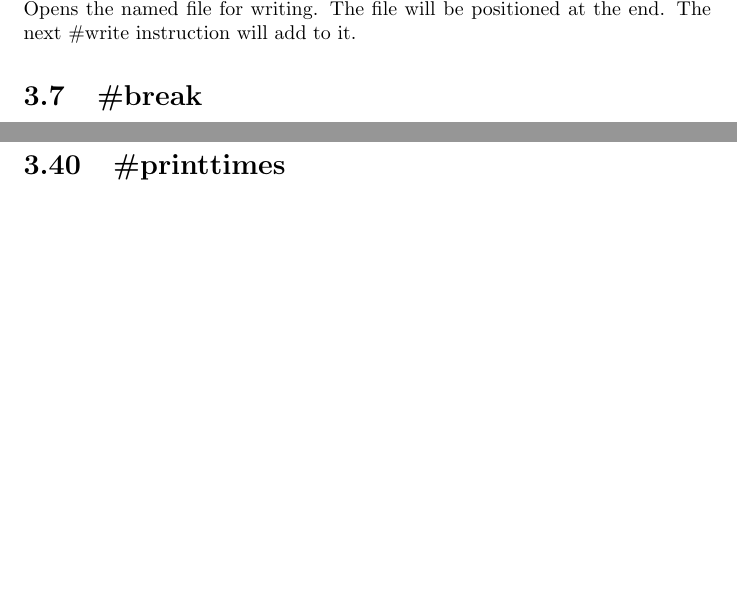
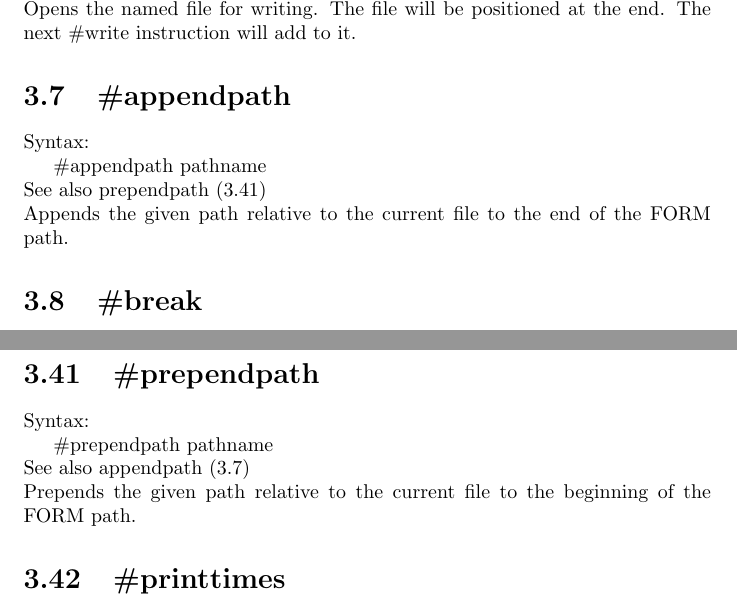
Before and after one commit to vermaseren/form, a LaTeX thesis (doc/manual/online.tex, which reads doc/manual/prepro.tex): two parts of pages 38 and 53 of 304 before the commit and two parts of pages 38 and 54 of 305 after it, joined at a grey line, cut so that both start at the same text, the shorter picture padded with empty space. Compiled offline with pdfLaTeX; a LaTeX package or settings file that is missing is left out.

Commit message:
[doc] Add #Append/PrependPath to the manual

```diff
--- a/doc/manual/prepro.tex
+++ b/doc/manual/prepro.tex
@@ -356,6 +356,21 @@ be positioned at the end. The next \#write\index{\#write} instruction will
 add to it.
 
 %--#] append :
+%--#[ appendpath :
+
+\section{\#appendpath}
+\label{preappendpath}
+
+\noindent Syntax:
+
+\#appendpath pathname
+
+\noindent See also prependpath~(\ref{preprependpath})
+
+\noindent Appends the given path relative to the current file to the end of
+the FORM path\index{path}.
+
+%--#] appendpath :
 %--#[ break :
 
 \section{\#break}
@@ -1435,6 +1450,21 @@ Time =       0.00 sec    Generated terms =         10
 \end{verbatim}
 
 %--#] preout :
+%--#[ prependpath :
+
+\section{\#prependpath}
+\label{preprependpath}
+
+\noindent Syntax:
+
+\#prependpath pathname
+
+\noindent See also appendpath~(\ref{preappendpath})
+
+\noindent Prepends the given path relative to the current file to the beginning
+of the FORM path\index{path}.
+
+%--#] prependpath :
 %--#[ printtimes :
 
 \section{\#printtimes}
```
